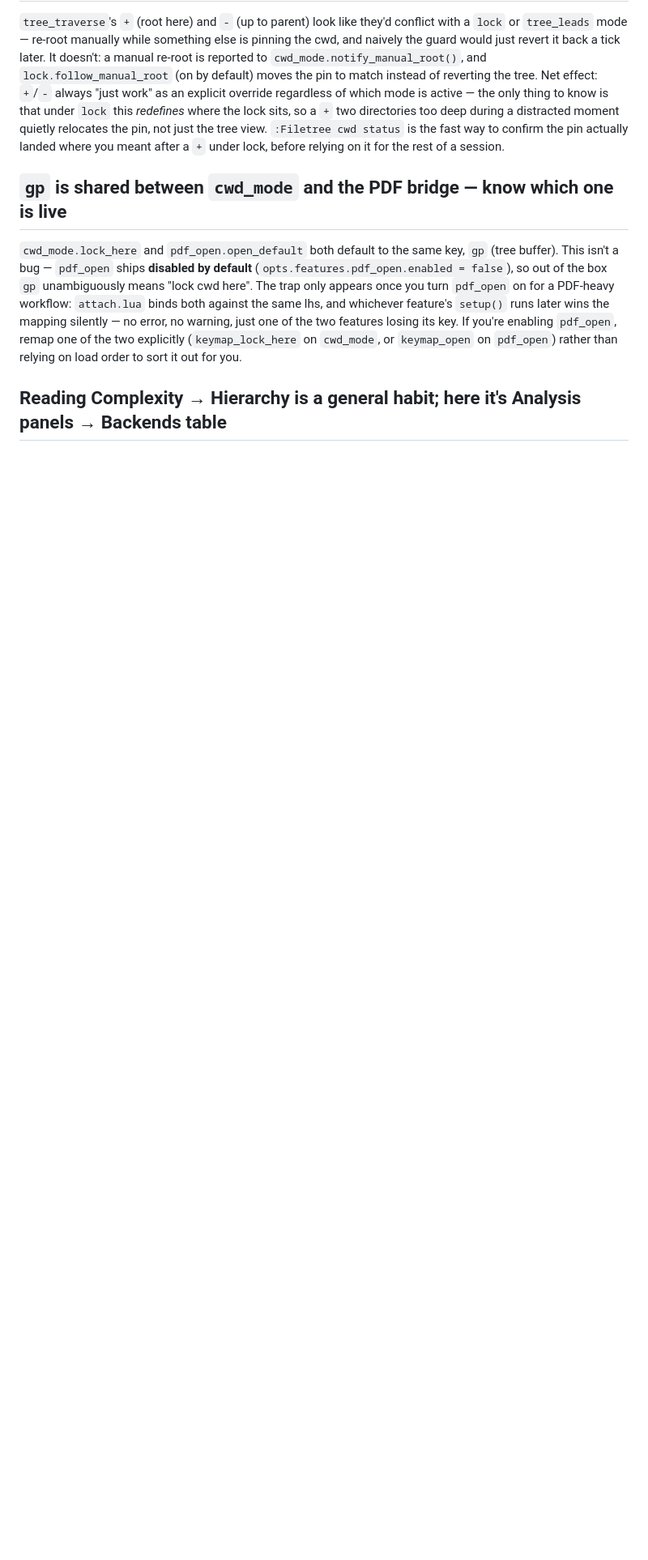
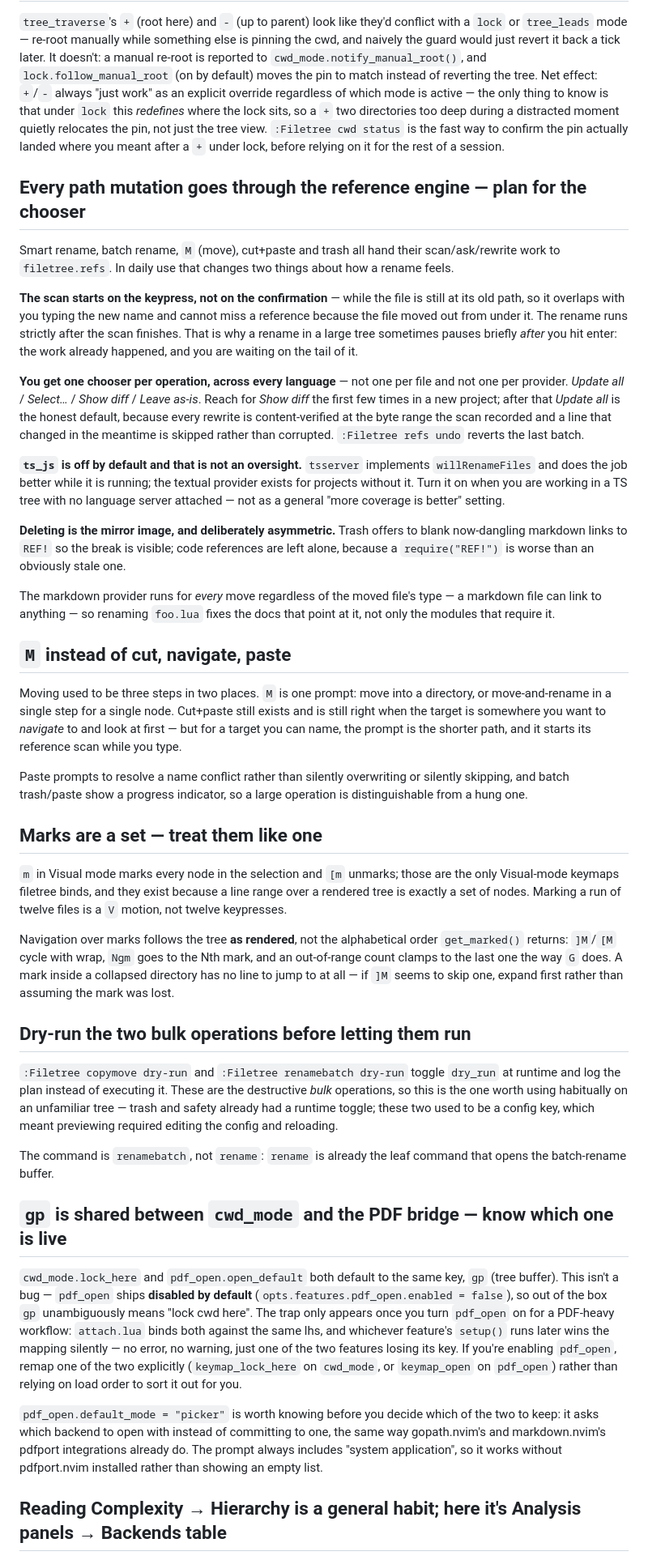
Before and after one commit to StefanBartl/filetree.nvim, a Markdown page: docs/WORKFLOW.md, the part around the change. Shown at 81% size. Rendered like a GitHub page; blank space fills up the shorter version.

Commit message:
docs: bring WORKFLOW and the keymap table up to what the tree does now
WORKFLOW.md was last written on 2026-08-13, before the reference engine and
everything routed onto it. Four additions, no corrections -- the existing
sections still hold:

- every path mutation goes through filetree.refs, so plan for the chooser:
  the scan starts on the keypress rather than the confirmation, one chooser
  per operation across all languages, ts_js off by default because tsserver
  does it better while it runs, and trash's deliberately asymmetric REF!
  treatment;
- M as one prompt instead of cut/navigate/paste, plus the paste conflict
  prompt and the batch progress indicator;
- marks as a set: Visual-mode m/[m, and ]M/[M/Ngm following render order
  rather than get_marked()'s alphabetical order;
- dry-run for the two destructive bulk operations.

The gp section gains pdf_open.default_mode = "picker", which changes which
of the two colliding keymaps you would rather keep.

KEYMAPS.md was missing gm/]M/[M entirely and had no Visual-mode section,
both from the same 2026-08-24 commit. Added.

```diff
--- a/docs/WORKFLOW.md
+++ b/docs/WORKFLOW.md
@@ -75,6 +75,79 @@ moment quietly relocates the pin, not just the tree view. `:Filetree cwd
 status` is the fast way to confirm the pin actually landed where you meant
 after a `+` under lock, before relying on it for the rest of a session.
 
+## Every path mutation goes through the reference engine — plan for the chooser
+
+Smart rename, batch rename, `M` (move), cut+paste and trash all hand their
+scan/ask/rewrite work to `filetree.refs`. In daily use that changes two things
+about how a rename feels.
+
+**The scan starts on the keypress, not on the confirmation** — while the file
+is still at its old path, so it overlaps with you typing the new name and
+cannot miss a reference because the file moved out from under it. The rename
+runs strictly after the scan finishes. That is why a rename in a large tree
+sometimes pauses briefly *after* you hit enter: the work already happened, and
+you are waiting on the tail of it.
+
+**You get one chooser per operation, across every language** — not one per
+file and not one per provider. *Update all* / *Select…* / *Show diff* /
+*Leave as-is*. Reach for *Show diff* the first few times in a new project;
+after that *Update all* is the honest default, because every rewrite is
+content-verified at the byte range the scan recorded and a line that changed
+in the meantime is skipped rather than corrupted. `:Filetree refs undo`
+reverts the last batch.
+
+**`ts_js` is off by default and that is not an oversight.** `tsserver`
+implements `willRenameFiles` and does the job better while it is running; the
+textual provider exists for projects without it. Turn it on when you are
+working in a TS tree with no language server attached — not as a general
+"more coverage is better" setting.
+
+**Deleting is the mirror image, and deliberately asymmetric.** Trash offers to
+blank now-dangling markdown links to `REF!` so the break is visible; code
+references are left alone, because a `require("REF!")` is worse than an
+obviously stale one.
+
+The markdown provider runs for *every* move regardless of the moved file's
+type — a markdown file can link to anything — so renaming `foo.lua` fixes the
+docs that point at it, not only the modules that require it.
+
+## `M` instead of cut, navigate, paste
+
+Moving used to be three steps in two places. `M` is one prompt: move into a
+directory, or move-and-rename in a single step for a single node. Cut+paste
+still exists and is still right when the target is somewhere you want to
+*navigate* to and look at first — but for a target you can name, the prompt is
+the shorter path, and it starts its reference scan while you type.
+
+Paste prompts to resolve a name conflict rather than silently overwriting or
+silently skipping, and batch trash/paste show a progress indicator, so a large
+operation is distinguishable from a hung one.
+
+## Marks are a set — treat them like one
+
+`m` in Visual mode marks every node in the selection and `[m` unmarks; those
+are the only Visual-mode keymaps filetree binds, and they exist because a line
+range over a rendered tree is exactly a set of nodes. Marking a run of twelve
+files is a `V` motion, not twelve keypresses.
+
+Navigation over marks follows the tree **as rendered**, not the alphabetical
+order `get_marked()` returns: `]M`/`[M` cycle with wrap, `Ngm` goes to the Nth
+mark, and an out-of-range count clamps to the last one the way `G` does. A
+mark inside a collapsed directory has no line to jump to at all — if `]M`
+seems to skip one, expand first rather than assuming the mark was lost.
+
+## Dry-run the two bulk operations before letting them run
+
+`:Filetree copymove dry-run` and `:Filetree renamebatch dry-run` toggle
+`dry_run` at runtime and log the plan instead of executing it. These are the
+destructive *bulk* operations, so this is the one worth using habitually on an
+unfamiliar tree — trash and safety already had a runtime toggle; these two used
+to be a config key, which meant previewing required editing the config and
+reloading.
+
+The command is `renamebatch`, not `rename`: `rename` is already the leaf
+command that opens the batch-rename buffer.
+
 ## `gp` is shared between `cwd_mode` and the PDF bridge — know which one is live
 
 `cwd_mode.lock_here` and `pdf_open.open_default` both default to the same
@@ -87,6 +160,12 @@ mapping silently — no error, no warning, just one of the two features
 losing its key. If you're enabling `pdf_open`, remap one of the two
 explicitly (`keymap_lock_here` on `cwd_mode`, or `keymap_open` on
 `pdf_open`) rather than relying on load order to sort it out for you.
+
+`pdf_open.default_mode = "picker"` is worth knowing before you decide which of
+the two to keep: it asks which backend to open with instead of committing to
+one, the same way gopath.nvim's and markdown.nvim's pdfport integrations
+already do. The prompt always includes "system application", so it works
+without pdfport.nvim installed rather than showing an empty list.
 
 ## Reading Complexity → Hierarchy is a general habit; here it's Analysis panels → Backends table
 
```
Also changed, not shown: docs/BINDINGS/KEYMAPS.md (+14 -0 lines).
